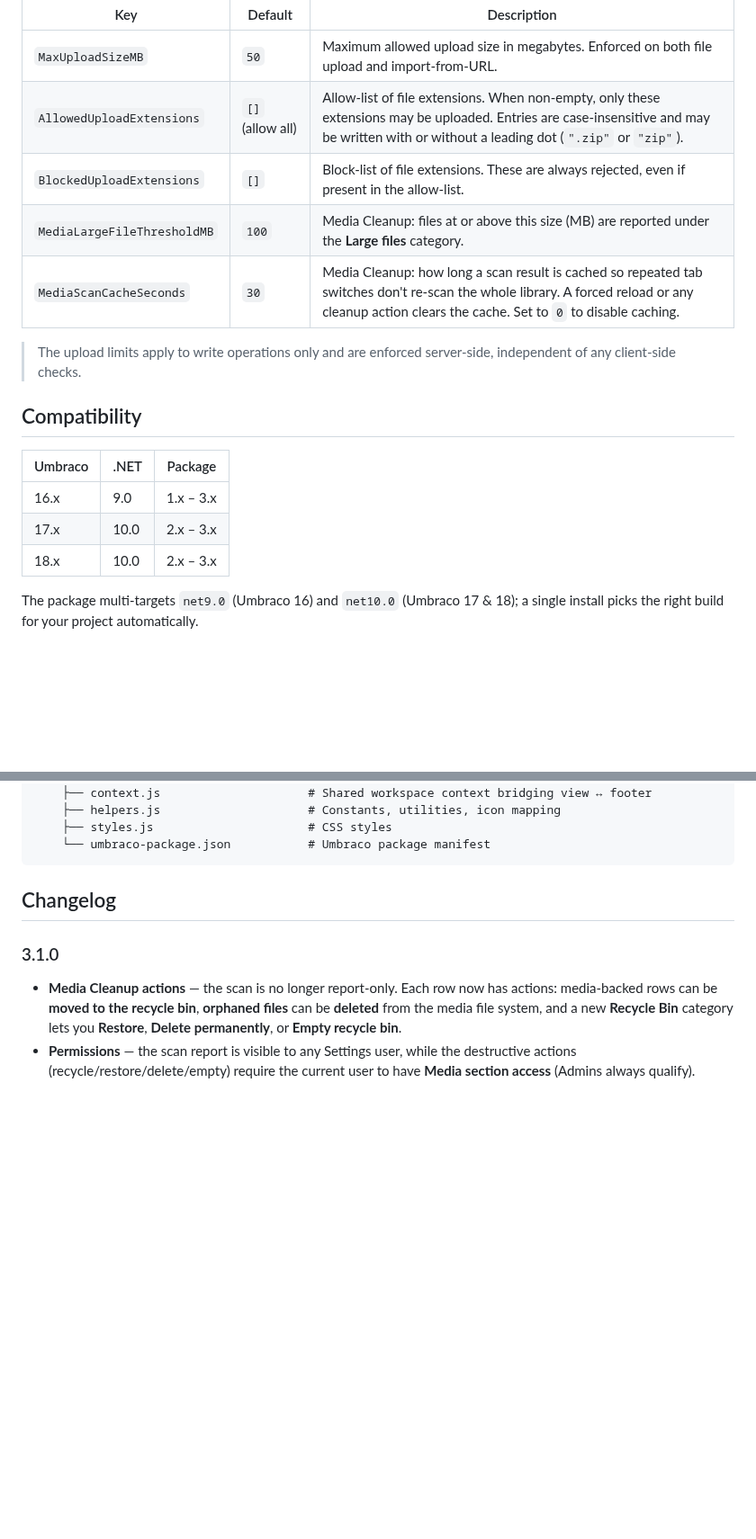
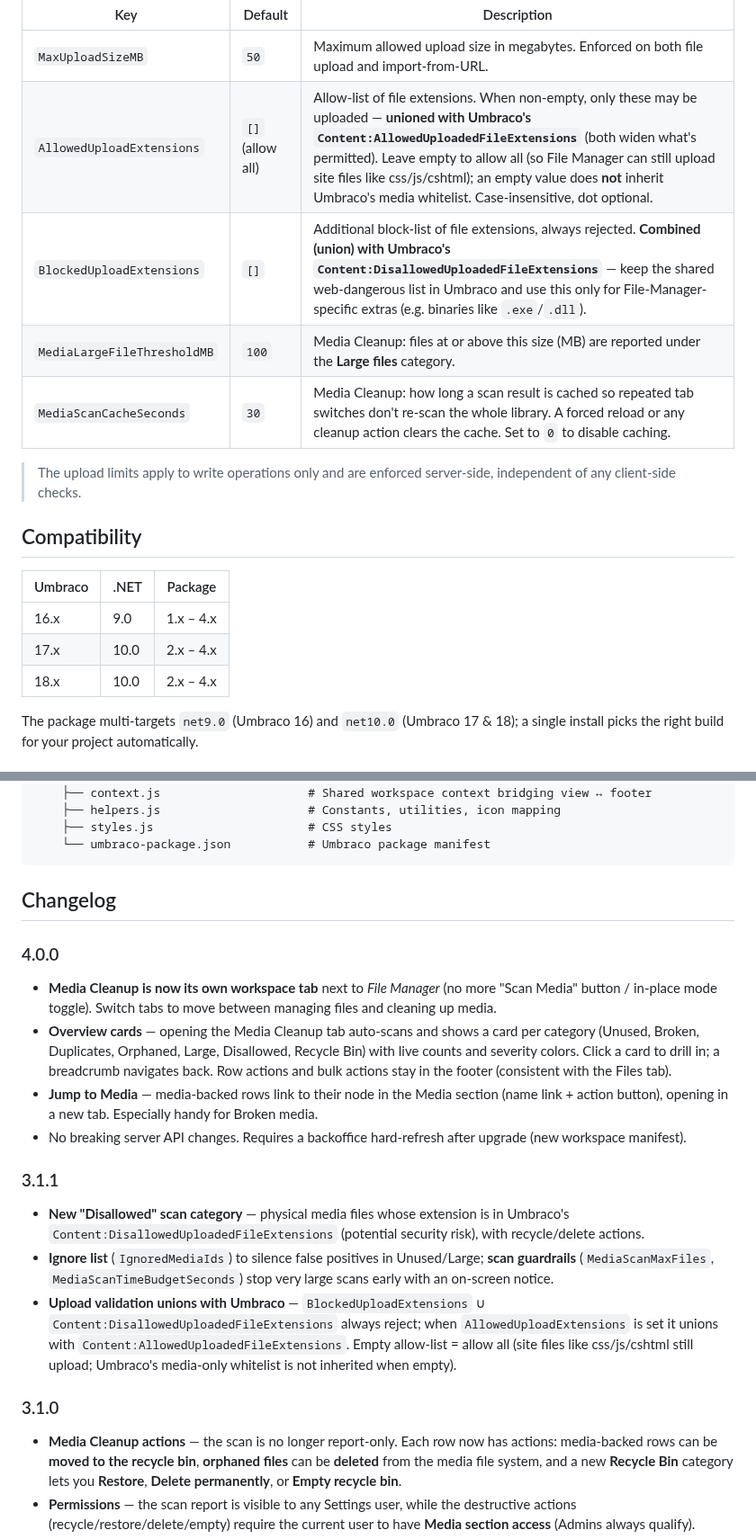
Before and after one commit to T4VN/uTPro.Feature.FileManager, a Markdown page: README.md, 2 parts joined by grey strips. Shown at 90% size. Drawn GitHub-style; blank space fills up the shorter version.

```diff
--- a/README.md
+++ b/README.md
@@ -114,8 +114,8 @@ No configuration is required — the package ships with safe defaults. To custom
 | Key | Default | Description |
 |-----|---------|-------------|
 | `MaxUploadSizeMB` | `50` | Maximum allowed upload size in megabytes. Enforced on both file upload and import-from-URL. |
-| `AllowedUploadExtensions` | `[]` (allow all) | Allow-list of file extensions. When non-empty, only these extensions may be uploaded. Entries are case-insensitive and may be written with or without a leading dot (`".zip"` or `"zip"`). |
-| `BlockedUploadExtensions` | `[]` | Block-list of file extensions. These are always rejected, even if present in the allow-list. |
+| `AllowedUploadExtensions` | `[]` (allow all) | Allow-list of file extensions. When non-empty, only these may be uploaded — **unioned with Umbraco's `Content:AllowedUploadedFileExtensions`** (both widen what's permitted). Leave empty to allow all (so File Manager can still upload site files like css/js/cshtml); an empty value does **not** inherit Umbraco's media whitelist. Case-insensitive, dot optional. |
+| `BlockedUploadExtensions` | `[]` | Additional block-list of file extensions, always rejected. **Combined (union) with Umbraco's `Content:DisallowedUploadedFileExtensions`** — keep the shared web-dangerous list in Umbraco and use this only for File-Manager-specific extras (e.g. binaries like `.exe`/`.dll`). |
 | `MediaLargeFileThresholdMB` | `100` | Media Cleanup: files at or above this size (MB) are reported under the **Large files** category. |
 | `MediaScanCacheSeconds` | `30` | Media Cleanup: how long a scan result is cached so repeated tab switches don't re-scan the whole library. A forced reload or any cleanup action clears the cache. Set to `0` to disable caching. |
 
@@ -125,9 +125,9 @@ No configuration is required — the package ships with safe defaults. To custom
 
 | Umbraco | .NET  | Package |
 |---------|-------|---------|
-| 16.x    | 9.0   | 1.x – 3.x |
-| 17.x    | 10.0  | 2.x – 3.x |
-| 18.x    | 10.0  | 2.x – 3.x |
+| 16.x    | 9.0   | 1.x – 4.x |
+| 17.x    | 10.0  | 2.x – 4.x |
+| 18.x    | 10.0  | 2.x – 4.x |
 
 The package multi-targets `net9.0` (Umbraco 16) and `net10.0` (Umbraco 17 & 18); a single install picks the right build for your project automatically.
 
@@ -199,6 +207,17 @@ src/uTPro.Feature.FileManager/
 
 ## Changelog
 
+### 4.0.0
+- **Media Cleanup is now its own workspace tab** next to *File Manager* (no more "Scan Media" button / in-place mode toggle). Switch tabs to move between managing files and cleaning up media.
+- **Overview cards** — opening the Media Cleanup tab auto-scans and shows a card per category (Unused, Broken, Duplicates, Orphaned, Large, Disallowed, Recycle Bin) with live counts and severity colors. Click a card to drill in; a breadcrumb navigates back. Row actions and bulk actions stay in the footer (consistent with the Files tab).
+- **Jump to Media** — media-backed rows link to their node in the Media section (name link + action button), opening in a new tab. Especially handy for Broken media.
+- No breaking server API changes. Requires a backoffice hard-refresh after upgrade (new workspace manifest).
+
+### 3.1.1
+- **New "Disallowed" scan category** — physical media files whose extension is in Umbraco's `Content:DisallowedUploadedFileExtensions` (potential security risk), with recycle/delete actions.
+- **Ignore list** (`IgnoredMediaIds`) to silence false positives in Unused/Large; **scan guardrails** (`MediaScanMaxFiles`, `MediaScanTimeBudgetSeconds`) stop very large scans early with an on-screen notice.
+- **Upload validation unions with Umbraco** — `BlockedUploadExtensions` ∪ `Content:DisallowedUploadedFileExtensions` always reject; when `AllowedUploadExtensions` is set it unions with `Content:AllowedUploadedFileExtensions`. Empty allow-list = allow all (site files like css/js/cshtml still upload; Umbraco's media-only whitelist is not inherited when empty).
+
 ### 3.1.0
 - **Media Cleanup actions** — the scan is no longer report-only. Each row now has actions: media-backed rows can be **moved to the recycle bin**, **orphaned files** can be **deleted** from the media file system, and a new **Recycle Bin** category lets you **Restore**, **Delete permanently**, or **Empty recycle bin**.
 - **Permissions** — the scan report is visible to any Settings user, while the destructive actions (recycle/restore/delete/empty) require the current user to have **Media section access** (Admins always qualify).
```
Also changed, not shown: other parts of README.md (+13 -5 lines), Image/v4.0.0/FileManager.png (added), Image/v4.0.0/MediaCleanup.png (added), 13 other files.
